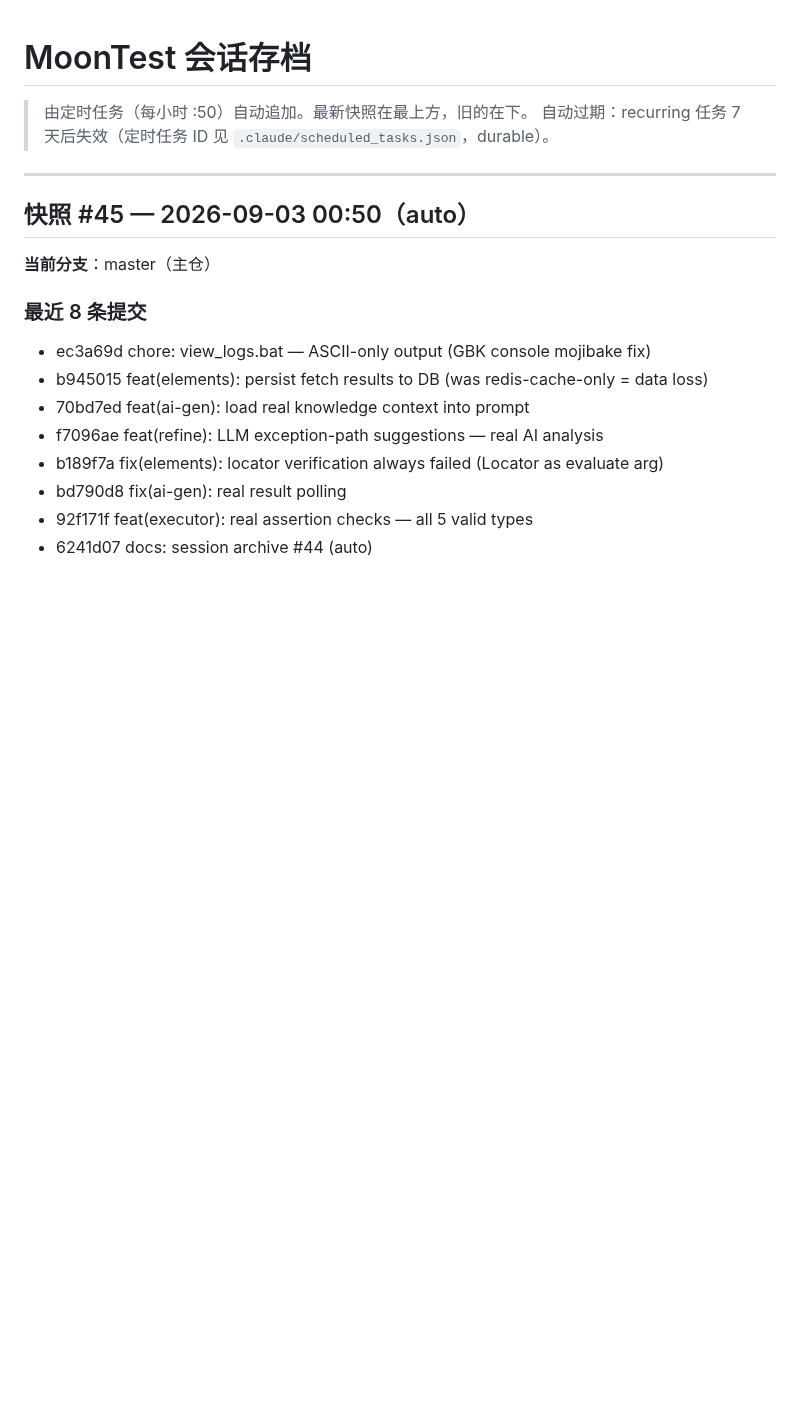
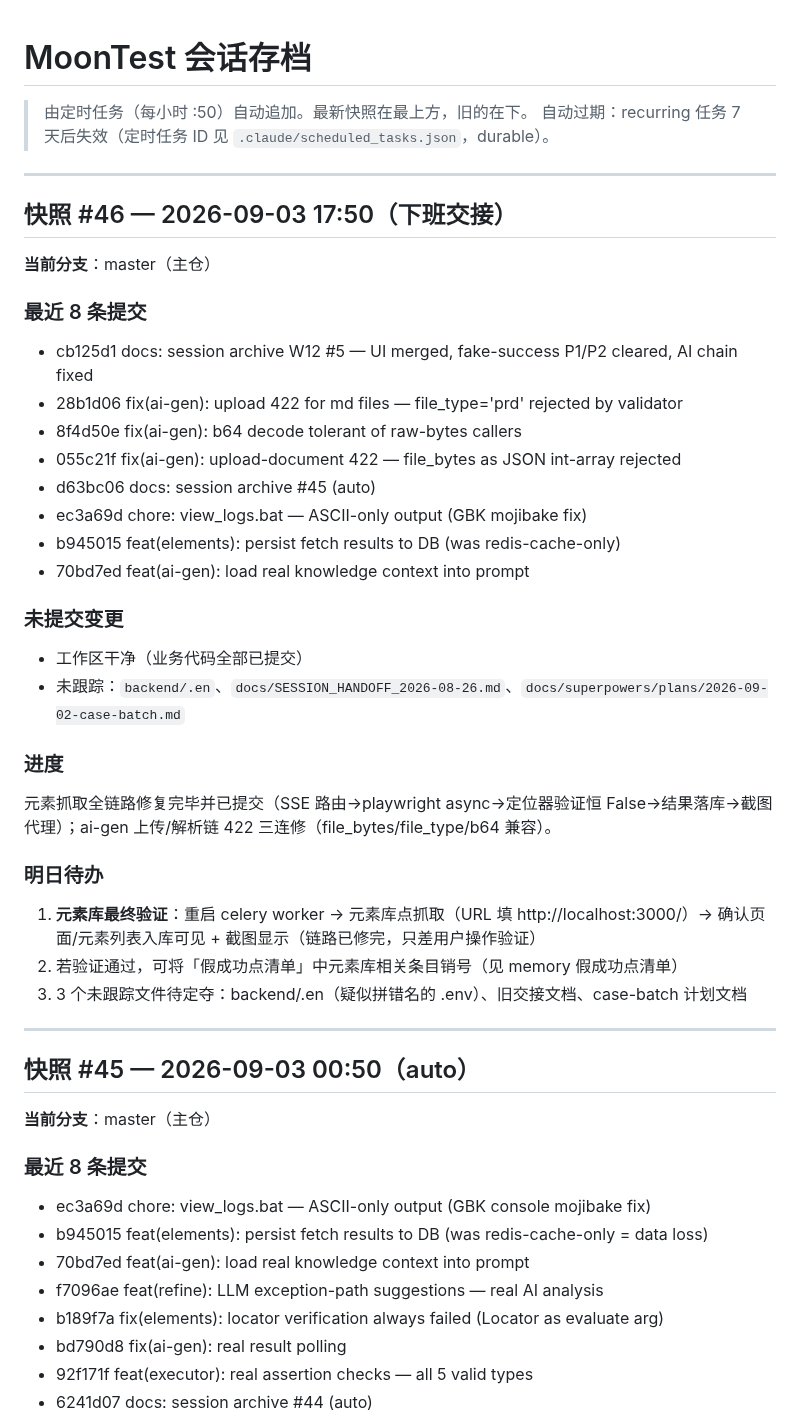
Before and after one commit to moon136lf/testhub_platform-main, a Markdown page: docs/SESSION_ARCHIVE.md, the part around the change. GitHub-like rendering; blank space fills up the shorter version.

Commit message:
docs: session archive #46 (下班交接)

```diff
--- a/docs/SESSION_ARCHIVE.md
+++ b/docs/SESSION_ARCHIVE.md
@@ -2,6 +2,34 @@
 
 > 由定时任务（每小时 :50）自动追加。最新快照在最上方，旧的在下。
 > 自动过期：recurring 任务 7 天后失效（定时任务 ID 见 `.claude/scheduled_tasks.json`，durable）。
+
+---
+
+## 快照 #46 — 2026-09-03 17:50（下班交接）
+
+**当前分支**：master（主仓）
+
+### 最近 8 条提交
+- cb125d1 docs: session archive W12 #5 — UI merged, fake-success P1/P2 cleared, AI chain fixed
+- 28b1d06 fix(ai-gen): upload 422 for md files — file_type='prd' rejected by validator
+- 8f4d50e fix(ai-gen): b64 decode tolerant of raw-bytes callers
+- 055c21f fix(ai-gen): upload-document 422 — file_bytes as JSON int-array rejected
+- d63bc06 docs: session archive #45 (auto)
+- ec3a69d chore: view_logs.bat — ASCII-only output (GBK mojibake fix)
+- b945015 feat(elements): persist fetch results to DB (was redis-cache-only)
+- 70bd7ed feat(ai-gen): load real knowledge context into prompt
+
+### 未提交变更
+- 工作区干净（业务代码全部已提交）
+- 未跟踪：`backend/.en`、`docs/SESSION_HANDOFF_2026-08-26.md`、`docs/superpowers/plans/2026-09-02-case-batch.md`
+
+### 进度
+元素抓取全链路修复完毕并已提交（SSE 路由→playwright async→定位器验证恒 False→结果落库→截图代理）；ai-gen 上传/解析链 422 三连修（file_bytes/file_type/b64 兼容）。
+
+### 明日待办
+1. **元素库最终验证**：重启 celery worker → 元素库点抓取（URL 填 http://localhost:3000/）→ 确认页面/元素列表入库可见 + 截图显示（链路已修完，只差用户操作验证）
+2. 若验证通过，可将「假成功点清单」中元素库相关条目销号（见 memory 假成功点清单）
+3. 3 个未跟踪文件待定夺：backend/.en（疑似拼错名的 .env）、旧交接文档、case-batch 计划文档
 
 ---
 
```
